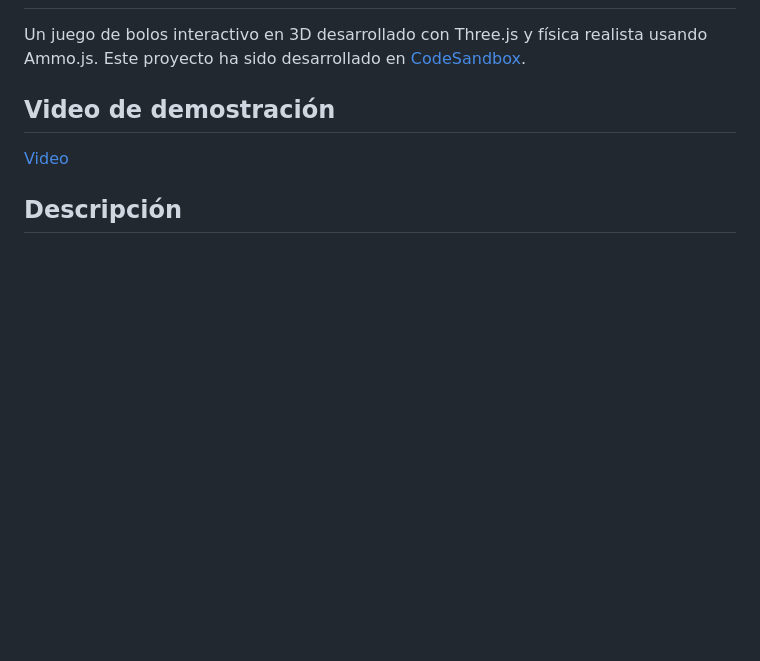
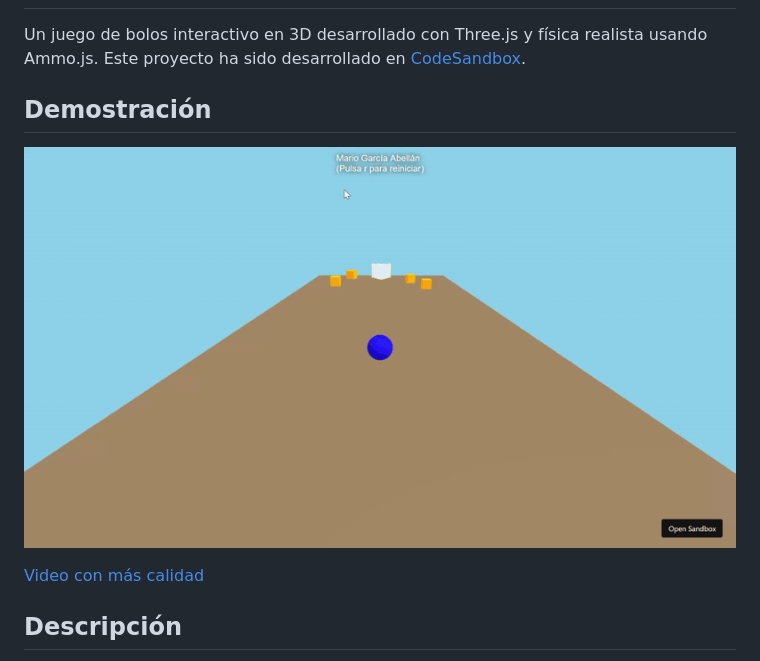
Before and after one commit to Mario-Grc/Practicas-IG, a Markdown page: S11/README.md, the part around the change. Rendered like a GitHub page; pictures changed too: S11/bolosgif.gif (added); blank space fills up the shorter version.

Commit message:
Add gif to readme

```diff
--- a/S11/README.md
+++ b/S11/README.md
@@ -2,9 +2,13 @@
 
 Un juego de bolos interactivo en 3D desarrollado con Three.js y física realista usando Ammo.js. Este proyecto ha sido desarrollado en [CodeSandbox](https://codesandbox.io/p/sandbox/entrega-s10-ig2526-cxn26t).
 
-## Video de demostración
+## Demostración
 
-[Video](JuegoBolosDemo.mp4)
+<p align="center">
+  <img src="bolosgif.gif" width="800" alt="Demo">
+</p>
+
+[Video con más calidad](JuegoBolosDemo.mp4)
 
 ## Descripción
 
```
